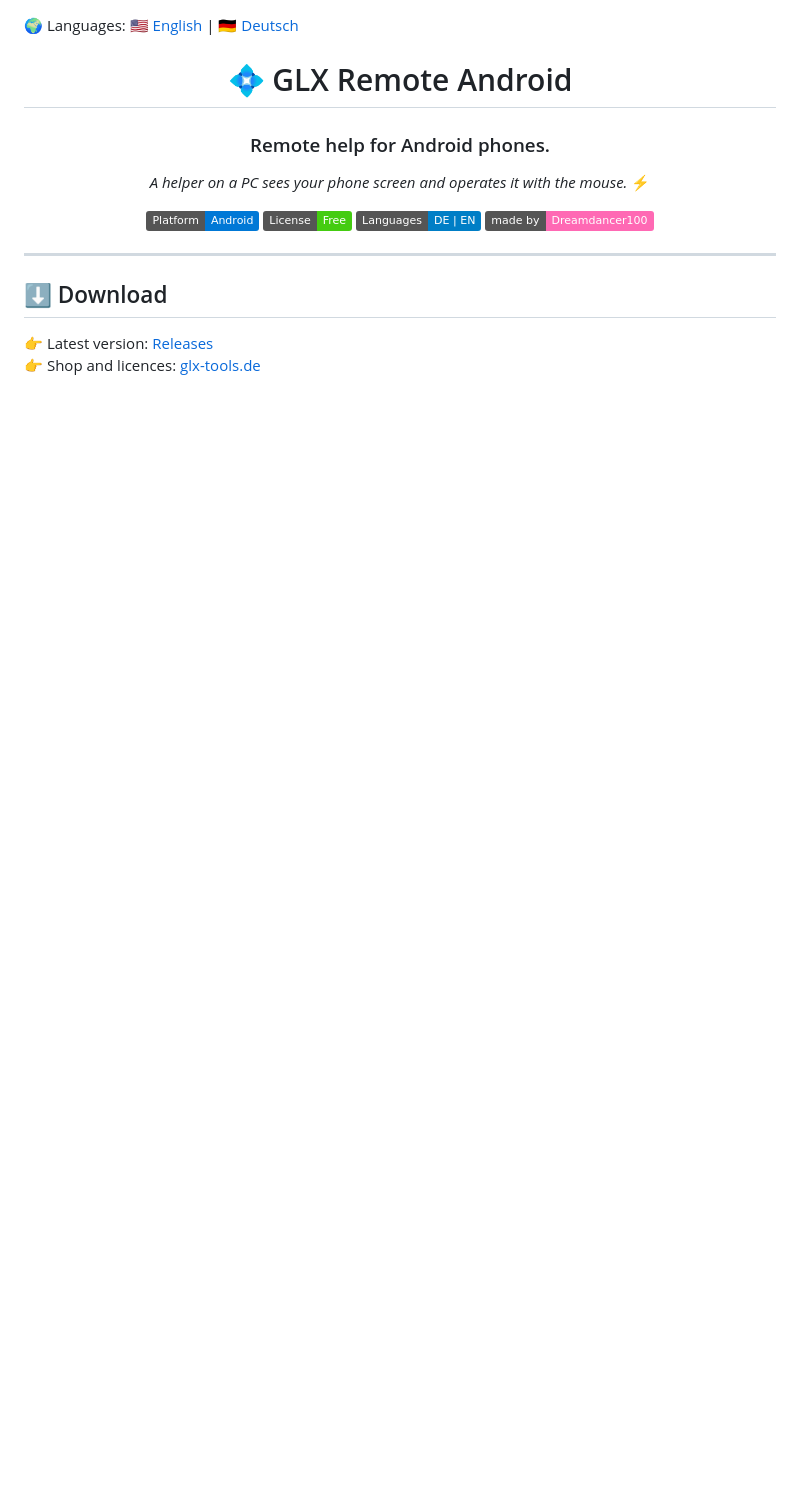
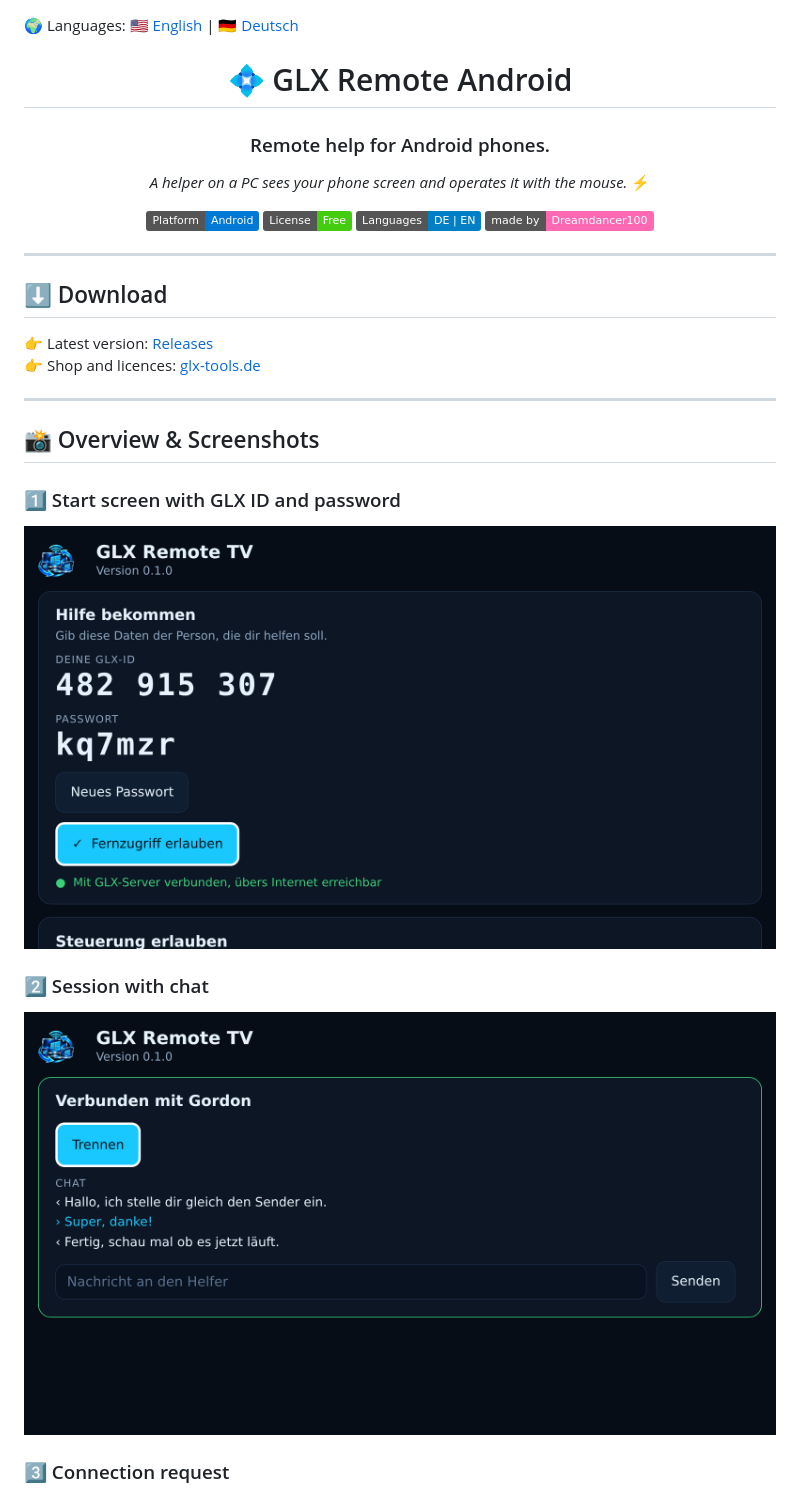
Before and after one commit to Dreamdancer100/GLX-Remote-Android, a Markdown page: README.md, the part around one of its changes. GitHub-like rendering; pictures changed too: screenshots/01.png (added), screenshots/02.png (added); badges without logos; blank space fills up the shorter version.

```diff
--- a/README.md
+++ b/README.md
@@ -18,3 +18,18 @@
 
 👉 Latest version: [Releases](../../releases/latest)
 👉 Shop and licences: [glx-tools.de](https://glx-tools.de/product/glx-remote-android-client/)
+
+---
+
+## 📸 Overview & Screenshots
+
+### 1️⃣ Start screen with GLX ID and password
+
+<p align="center"><img src="screenshots/01.png" alt="Start screen with GLX ID and password" width="850"></p>
+
+### 2️⃣ Session with chat
+
+<p align="center"><img src="screenshots/02.png" alt="Session with chat" width="850"></p>
+
+### 3️⃣ Connection request
+
```
Also changed, not shown: other parts of README.md (+1 -0 lines), README.de.md (+16 -0 lines), screenshots/03.png (added).
